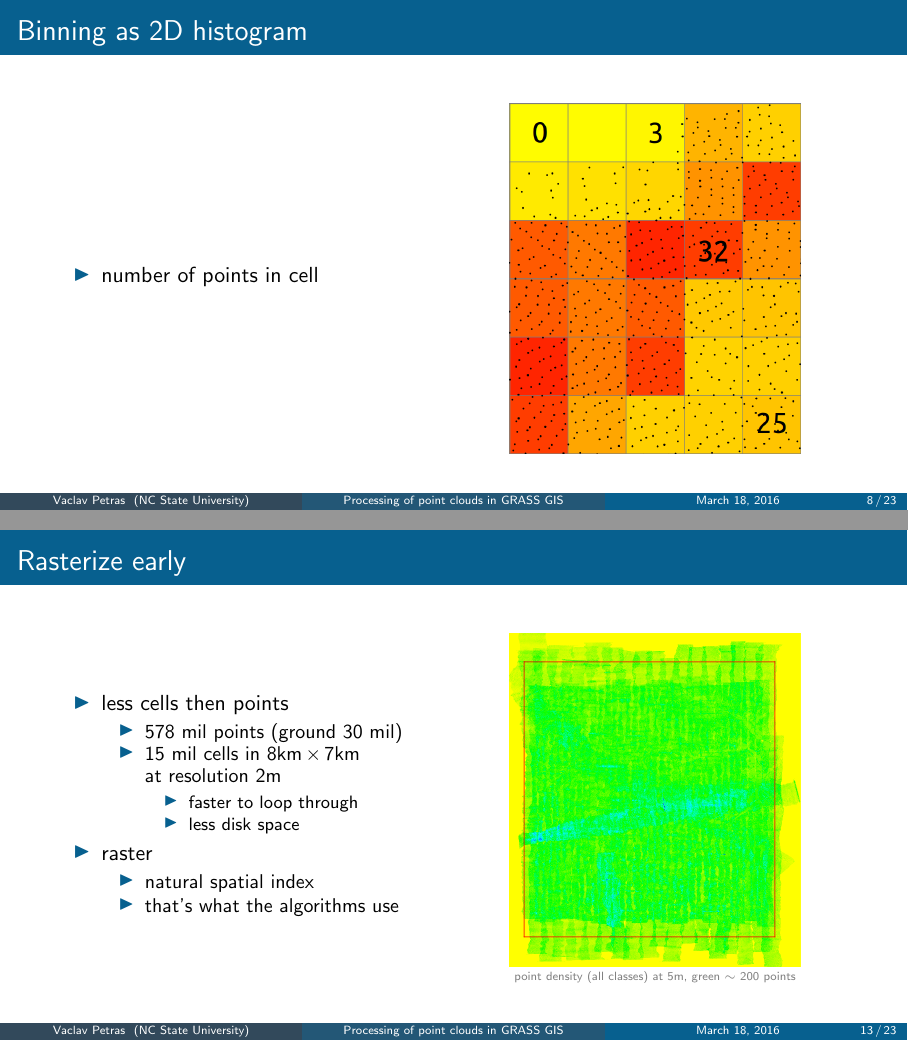
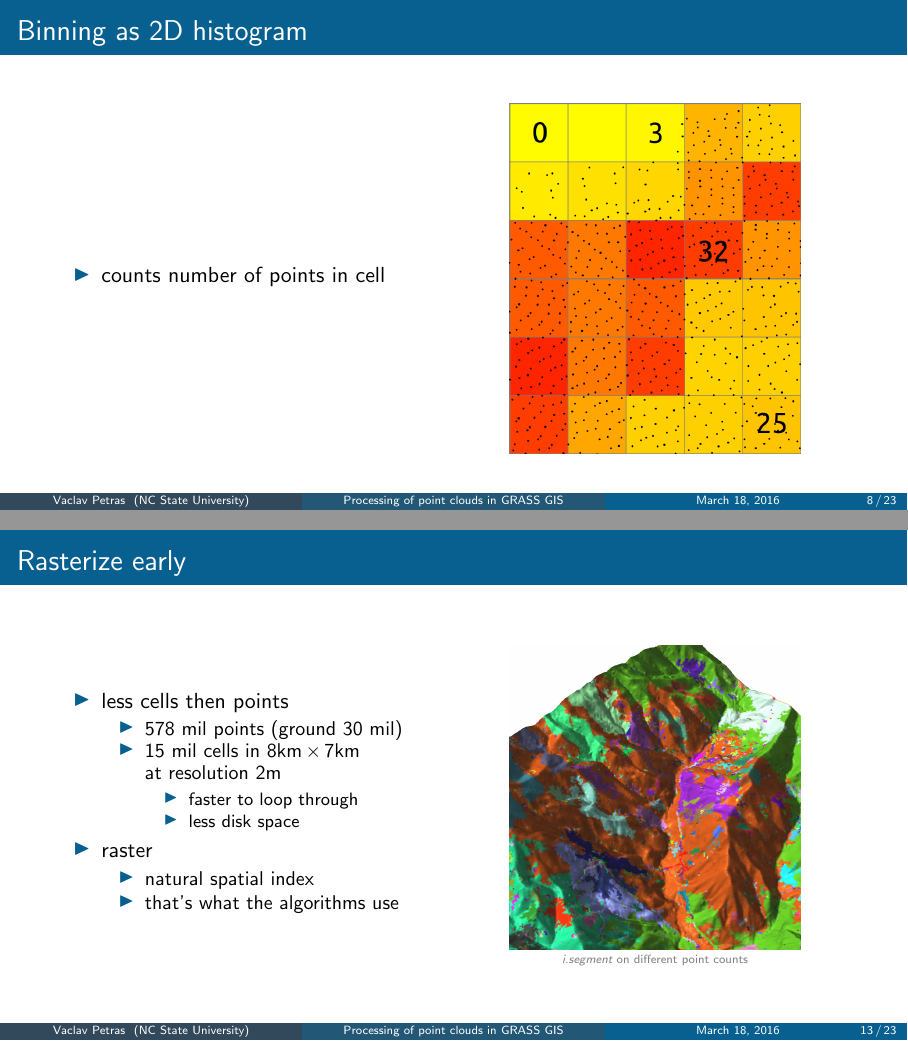
Before and after one commit to wenzeslaus/grass-lidar-talks, LaTeX slides (vpetras_grass_lidar_usiale.tex): pages 8 and 13 of 24, joined at a grey line. Compiled offline with pdfLaTeX.

Commit message:
use segment image for rasterize slide

```diff
--- a/vpetras_grass_lidar_usiale.tex
+++ b/vpetras_grass_lidar_usiale.tex
@@ -353,7 +353,7 @@ Douglas Newcomb, Helena Mitasova, Markus Neteler, Laura Belica, and William Harg
 \begin{column}{0.4\textwidth}
 
  \begin{itemize}
-  \item number of points in cell
+  \item counts number of points in cell
 \end{itemize}
 
 \end{column}
@@ -519,10 +519,10 @@ Douglas Newcomb, Helena Mitasova, Markus Neteler, Laura Belica, and William Harg
 \begin{column}{0.45\textwidth}
 
 \begin{center}
-  \includegraphics[width=0.75\textwidth]{grass/rinlidar_region}
+  \includegraphics[width=0.75\textwidth]{grass/segment_on_counts}
   \\
   \tiny
-  \textcolor{gray}{point density (all classes) at 5m, green $\sim200$ points}
+  \textcolor{gray}{\gmodule{i.segment} on different point counts}
 \end{center}
 
 \end{column}
```
